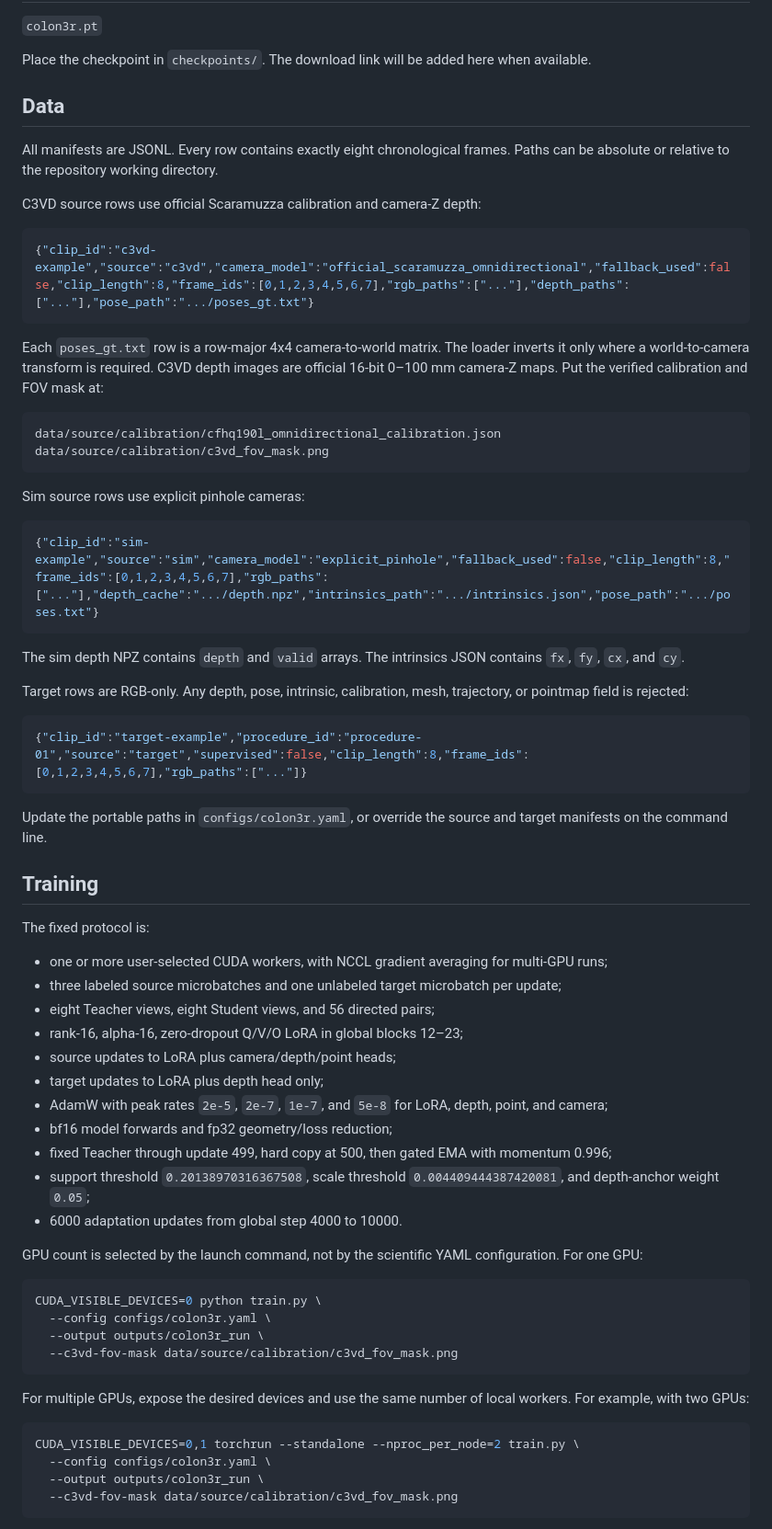
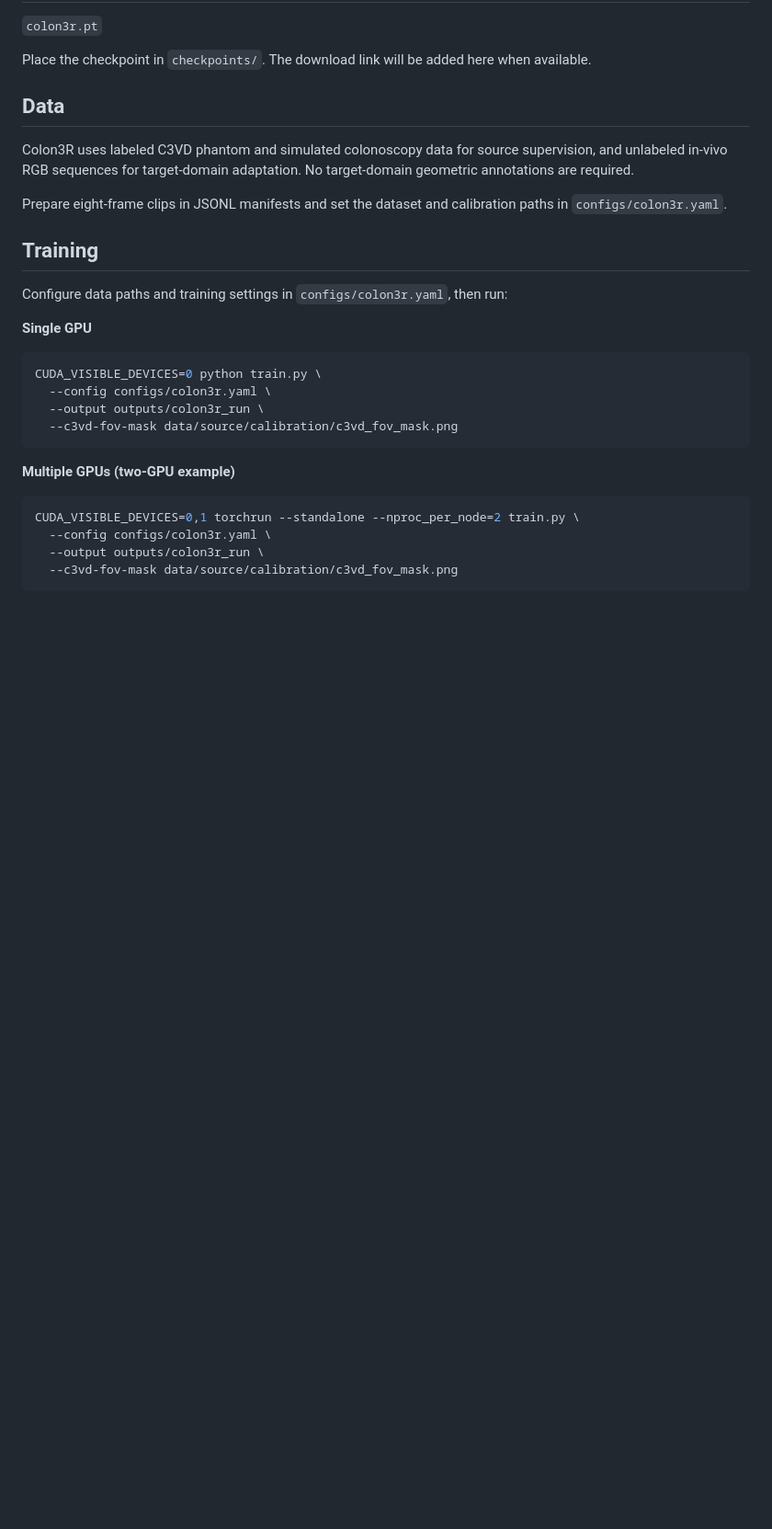
Before and after one commit to vglx/Colon3R, a Markdown page: README.md, the part around one of its changes. Shown at 92% size. GitHub-like rendering; blank space fills up the shorter version.

````diff
--- a/README.md
+++ b/README.md
@@ -71,54 +71,15 @@ Place the checkpoint in `checkpoints/`. The download link will be added here whe
 
 ## Data
 
-All manifests are JSONL. Every row contains exactly eight chronological frames. Paths can be absolute or relative to the repository working directory.
+Colon3R uses labeled C3VD phantom and simulated colonoscopy data for source supervision, and unlabeled in-vivo RGB sequences for target-domain adaptation. No target-domain geometric annotations are required.
 
-C3VD source rows use official Scaramuzza calibration and camera-Z depth:
-
-```json
-{"clip_id":"c3vd-example","source":"c3vd","camera_model":"official_scaramuzza_omnidirectional","fallback_used":false,"clip_length":8,"frame_ids":[0,1,2,3,4,5,6,7],"rgb_paths":["..."],"depth_paths":["..."],"pose_path":".../poses_gt.txt"}
-```
-
-Each `poses_gt.txt` row is a row-major 4x4 camera-to-world matrix. The loader inverts it only where a world-to-camera transform is required. C3VD depth images are official 16-bit 0–100 mm camera-Z maps. Put the verified calibration and FOV mask at:
-
-```text
-data/source/calibration/cfhq190l_omnidirectional_calibration.json
-data/source/calibration/c3vd_fov_mask.png
-```
-
-Sim source rows use explicit pinhole cameras:
-
-```json
-{"clip_id":"sim-example","source":"sim","camera_model":"explicit_pinhole","fallback_used":false,"clip_length":8,"frame_ids":[0,1,2,3,4,5,6,7],"rgb_paths":["..."],"depth_cache":".../depth.npz","intrinsics_path":".../intrinsics.json","pose_path":".../poses.txt"}
-```
-
-The sim depth NPZ contains `depth` and `valid` arrays. The intrinsics JSON contains `fx`, `fy`, `cx`, and `cy`.
-
-Target rows are RGB-only. Any depth, pose, intrinsic, calibration, mesh, trajectory, or pointmap field is rejected:
-
-```json
-{"clip_id":"target-example","procedure_id":"procedure-01","source":"target","supervised":false,"clip_length":8,"frame_ids":[0,1,2,3,4,5,6,7],"rgb_paths":["..."]}
-```
-
-Update the portable paths in `configs/colon3r.yaml`, or override the source and target manifests on the command line.
+Prepare eight-frame clips in JSONL manifests and set the dataset and calibration paths in `configs/colon3r.yaml`.
 
 ## Training
 
-The fixed protocol is:
+Configure data paths and training settings in `configs/colon3r.yaml`, then run:
 
-- one or more user-selected CUDA workers, with NCCL gradient averaging for multi-GPU runs;
-- three labeled source microbatches and one unlabeled target microbatch per update;
-- eight Teacher views, eight Student views, and 56 directed pairs;
-- rank-16, alpha-16, zero-dropout Q/V/O LoRA in global blocks 12–23;
-- source updates to LoRA plus camera/depth/point heads;
-- target updates to LoRA plus depth head only;
-- AdamW with peak rates `2e-5`, `2e-7`, `1e-7`, and `5e-8` for LoRA, depth, point, and camera;
-- bf16 model forwards and fp32 geometry/loss reduction;
-- fixed Teacher through update 499, hard copy at 500, then gated EMA with momentum 0.996;
-- support threshold `0.20138970316367508`, scale threshold `0.004409444387420081`, and depth-anchor weight `0.05`;
-- 6000 adaptation updates from global step 4000 to 10000.
-
-GPU count is selected by the launch command, not by the scientific YAML configuration. For one GPU:
+**Single GPU**
 
 ```bash
 CUDA_VISIBLE_DEVICES=0 python train.py \
@@ -127,7 +88,7 @@ CUDA_VISIBLE_DEVICES=0 python train.py \
   --c3vd-fov-mask data/source/calibration/c3vd_fov_mask.png
 ```
 
-For multiple GPUs, expose the desired devices and use the same number of local workers. For example, with two GPUs:
+**Multiple GPUs (two-GPU example)**
 
 ```bash
 CUDA_VISIBLE_DEVICES=0,1 torchrun --standalone --nproc_per_node=2 train.py \
````
Also changed, not shown: other parts of README.md (+16 -18 lines).
